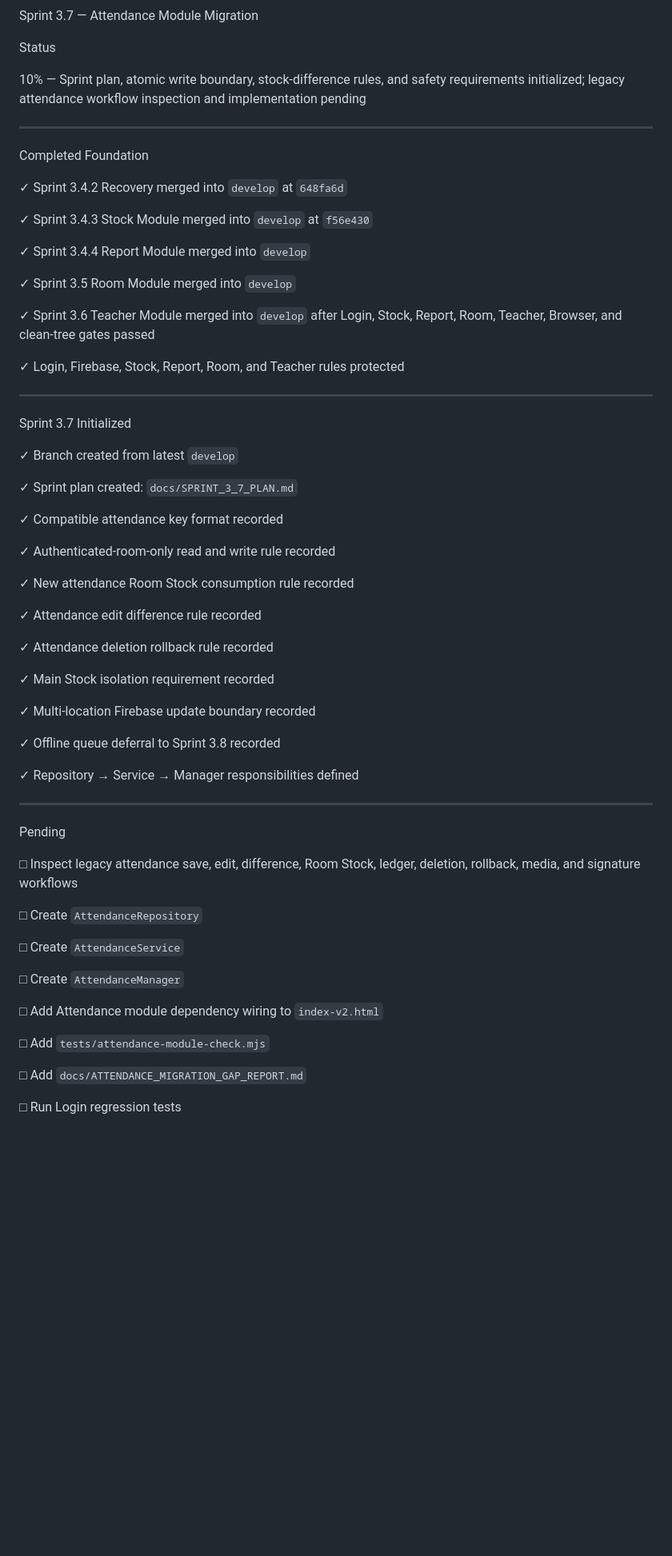
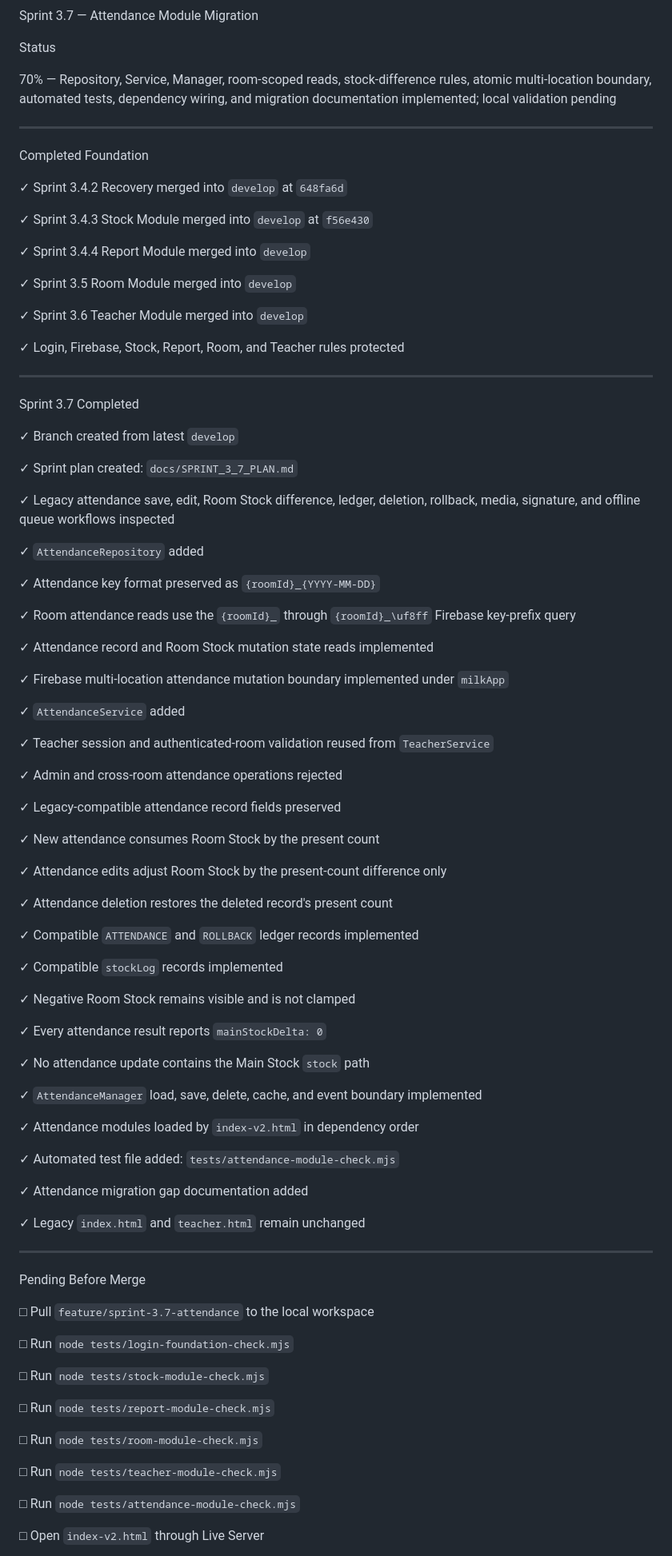
Before and after one commit to possible25672024-tech/MilkSchoolSystem-V2, a Markdown page: SPRINT_STATUS.md, the part around one of its changes. Shown at 80% size. GitHub-like rendering; blank space fills up the shorter version.

Commit message:
docs(sprint): record Sprint 3.7 implementation status

```diff
--- a/SPRINT_STATUS.md
+++ b/SPRINT_STATUS.md
@@ -26,7 +26,7 @@ Sprint 3.7 — Attendance Module Migration
 
 Status
 
-10% — Sprint plan, atomic write boundary, stock-difference rules, and safety requirements initialized; legacy attendance workflow inspection and implementation pending
+70% — Repository, Service, Manager, room-scoped reads, stock-difference rules, atomic multi-location boundary, automated tests, dependency wiring, and migration documentation implemented; local validation pending
 
 ---
 
@@ -40,53 +40,81 @@ Completed Foundation
 
 ✓ Sprint 3.5 Room Module merged into `develop`
 
-✓ Sprint 3.6 Teacher Module merged into `develop` after Login, Stock, Report, Room, Teacher, Browser, and clean-tree gates passed
+✓ Sprint 3.6 Teacher Module merged into `develop`
 
 ✓ Login, Firebase, Stock, Report, Room, and Teacher rules protected
 
 ---
 
-Sprint 3.7 Initialized
+Sprint 3.7 Completed
 
 ✓ Branch created from latest `develop`
 
 ✓ Sprint plan created: `docs/SPRINT_3_7_PLAN.md`
 
-✓ Compatible attendance key format recorded
+✓ Legacy attendance save, edit, Room Stock difference, ledger, deletion, rollback, media, signature, and offline queue workflows inspected
 
-✓ Authenticated-room-only read and write rule recorded
+✓ `AttendanceRepository` added
 
-✓ New attendance Room Stock consumption rule recorded
+✓ Attendance key format preserved as `{roomId}_{YYYY-MM-DD}`
 
-✓ Attendance edit difference rule recorded
+✓ Room attendance reads use the `{roomId}_` through `{roomId}_\uf8ff` Firebase key-prefix query
 
-✓ Attendance deletion rollback rule recorded
+✓ Attendance record and Room Stock mutation state reads implemented
 
-✓ Main Stock isolation requirement recorded
+✓ Firebase multi-location attendance mutation boundary implemented under `milkApp`
 
-✓ Multi-location Firebase update boundary recorded
+✓ `AttendanceService` added
 
-✓ Offline queue deferral to Sprint 3.8 recorded
+✓ Teacher session and authenticated-room validation reused from `TeacherService`
 
-✓ Repository → Service → Manager responsibilities defined
+✓ Admin and cross-room attendance operations rejected
+
+✓ Legacy-compatible attendance record fields preserved
+
+✓ New attendance consumes Room Stock by the present count
+
+✓ Attendance edits adjust Room Stock by the present-count difference only
+
+✓ Attendance deletion restores the deleted record's present count
+
+✓ Compatible `ATTENDANCE` and `ROLLBACK` ledger records implemented
+
+✓ Compatible `stockLog` records implemented
+
+✓ Negative Room Stock remains visible and is not clamped
+
+✓ Every attendance result reports `mainStockDelta: 0`
+
+✓ No attendance update contains the Main Stock `stock` path
+
+✓ `AttendanceManager` load, save, delete, cache, and event boundary implemented
+
+✓ Attendance modules loaded by `index-v2.html` in dependency order
+
+✓ Automated test file added: `tests/attendance-module-check.mjs`
+
+✓ Attendance migration gap documentation added
+
+✓ Legacy `index.html` and `teacher.html` remain unchanged
 
 ---
 
-Pending
+Pending Before Merge
 
-□ Inspect legacy attendance save, edit, difference, Room Stock, ledger, deletion, rollback, media, and signature workflows
+□ Pull `feature/sprint-3.7-attendance` to the local workspace
 
-□ Create `AttendanceRepository`
+□ Run `node tests/login-foundation-check.mjs`
 
-□ Create `AttendanceService`
+□ Run `node tests/stock-module-check.mjs`
 
-□ Create `AttendanceManager`
+□ Run `node tests/report-module-check.mjs`
 
-□ Add Attendance module dependency wiring to `index-v2.html`
+□ Run `node tests/room-module-check.mjs`
 
-□ Add `tests/attendance-module-check.mjs`
+□ Run `node tests/teacher-module-check.mjs`
 
-□ Add `docs/ATTENDANCE_MIGRATION_GAP_REPORT.md`
+□ Run `node tests/attendance-module-check.mjs`
 
-□ Run Login regression tests
+□ Open `index-v2.html` through Live Server
 
```
Also changed, not shown: other parts of SPRINT_STATUS.md (+10 -14 lines).
